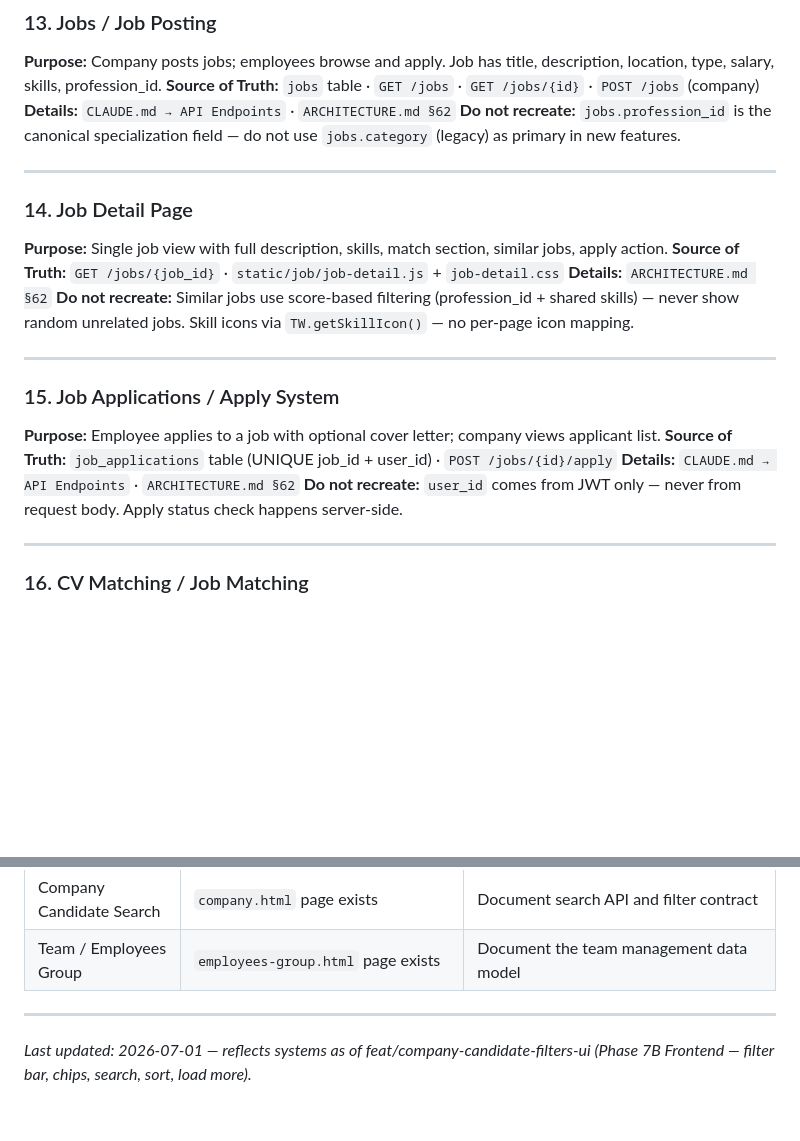
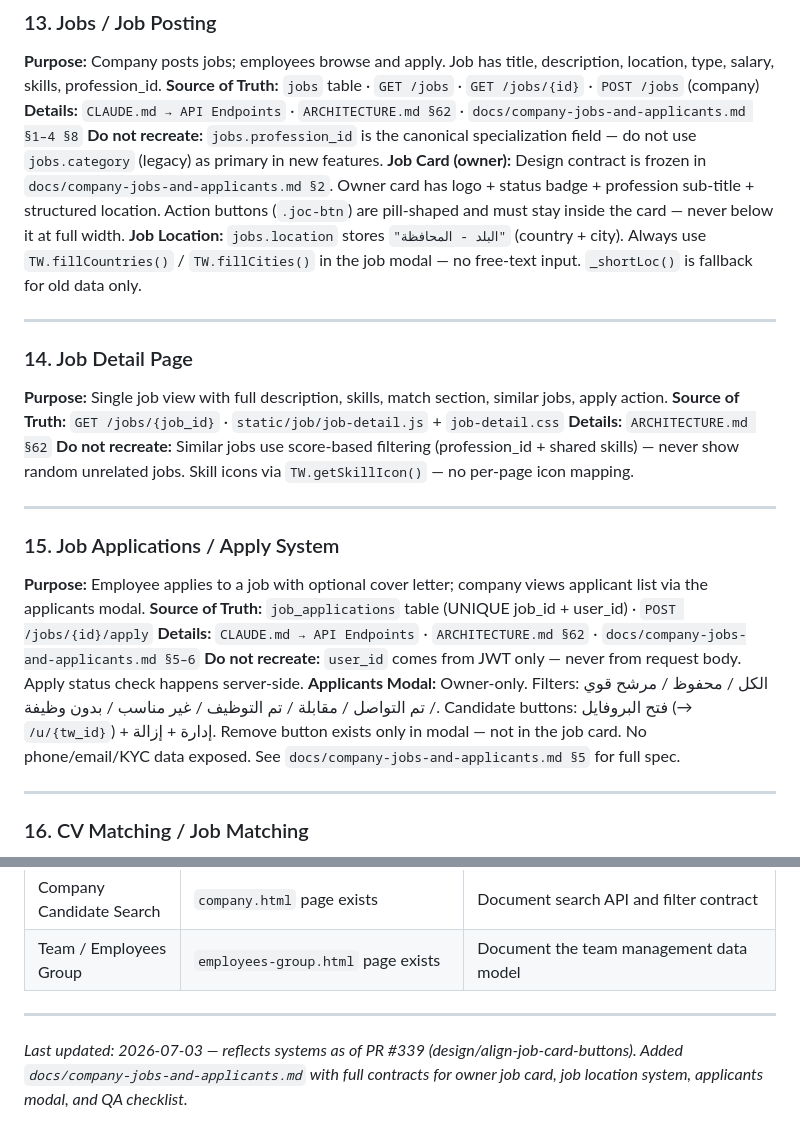
Before and after one commit to aboodwaheeb91-cmd/tawasalna, a Markdown page: docs/SYSTEMS_INDEX.md, 2 parts joined by grey strips. GitHub-like rendering; blank space fills up the shorter version.

```diff
--- a/docs/SYSTEMS_INDEX.md
+++ b/docs/SYSTEMS_INDEX.md
@@ -133,8 +133,10 @@ Status markers: ✅ implemented · ⚠️ needs documentation · 🔜 planned (n
 ### 13. Jobs / Job Posting
 **Purpose:** Company posts jobs; employees browse and apply. Job has title, description, location, type, salary, skills, profession_id.
 **Source of Truth:** `jobs` table · `GET /jobs` · `GET /jobs/{id}` · `POST /jobs` (company)
-**Details:** `CLAUDE.md → API Endpoints` · `ARCHITECTURE.md §62`
+**Details:** `CLAUDE.md → API Endpoints` · `ARCHITECTURE.md §62` · `docs/company-jobs-and-applicants.md §1–4 §8`
 **Do not recreate:** `jobs.profession_id` is the canonical specialization field — do not use `jobs.category` (legacy) as primary in new features.
+**Job Card (owner):** Design contract is frozen in `docs/company-jobs-and-applicants.md §2`. Owner card has logo + status badge + profession sub-title + structured location. Action buttons (`.joc-btn`) are pill-shaped and must stay inside the card — never below it at full width.
+**Job Location:** `jobs.location` stores `"البلد - المحافظة"` (country + city). Always use `TW.fillCountries()` / `TW.fillCities()` in the job modal — no free-text input. `_shortLoc()` is fallback for old data only.
 
 ---
 
@@ -147,10 +149,11 @@ Status markers: ✅ implemented · ⚠️ needs documentation · 🔜 planned (n
 ---
 
 ### 15. Job Applications / Apply System
-**Purpose:** Employee applies to a job with optional cover letter; company views applicant list.
+**Purpose:** Employee applies to a job with optional cover letter; company views applicant list via the applicants modal.
 **Source of Truth:** `job_applications` table (UNIQUE job_id + user_id) · `POST /jobs/{id}/apply`
-**Details:** `CLAUDE.md → API Endpoints` · `ARCHITECTURE.md §62`
+**Details:** `CLAUDE.md → API Endpoints` · `ARCHITECTURE.md §62` · `docs/company-jobs-and-applicants.md §5–6`
 **Do not recreate:** `user_id` comes from JWT only — never from request body. Apply status check happens server-side.
+**Applicants Modal:** Owner-only. Filters: الكل / محفوظ / مرشح قوي / تم التواصل / مقابلة / تم التوظيف / غير مناسب / بدون وظيفة. Candidate buttons: فتح البروفايل (→ `/u/{tw_id}`) + إدارة + إزالة. Remove button exists only in modal — not in the job card. No phone/email/KYC data exposed. See `docs/company-jobs-and-applicants.md §5` for full spec.
 
 ---
 
@@ -419,4 +422,4 @@ These systems exist in code but lack formal documentation in ARCHITECTURE.md or
 
 ---
 
-*Last updated: 2026-07-01 — reflects systems as of feat/company-candidate-filters-ui (Phase 7B Frontend — filter bar, chips, search, sort, load more).*
+*Last updated: 2026-07-03 — reflects systems as of PR #339 (design/align-job-card-buttons). Added `docs/company-jobs-and-applicants.md` with full contracts for owner job card, job location system, applicants modal, and QA checklist.*
```
Also changed, not shown: docs/company-jobs-and-applicants.md (added, +294 -0 lines).
